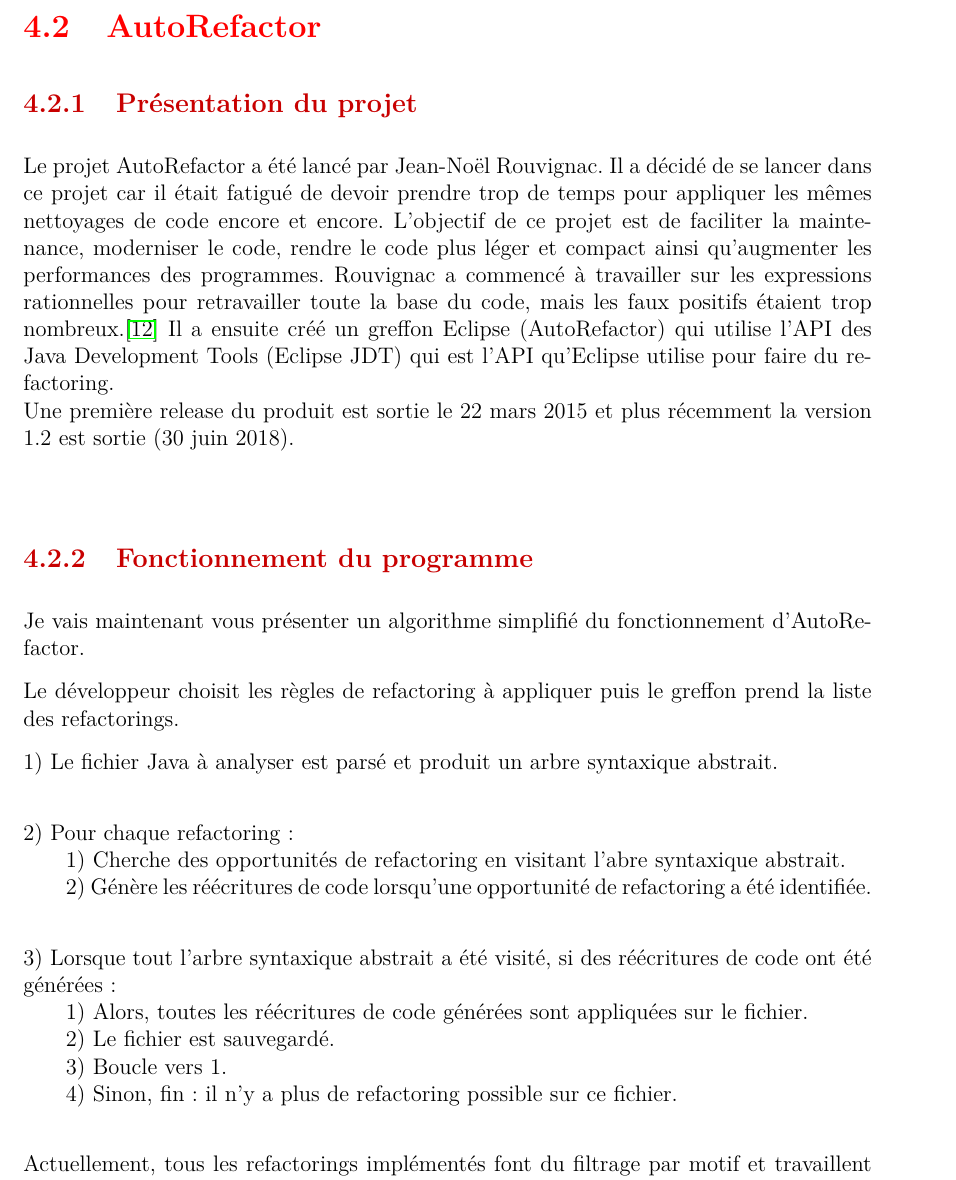
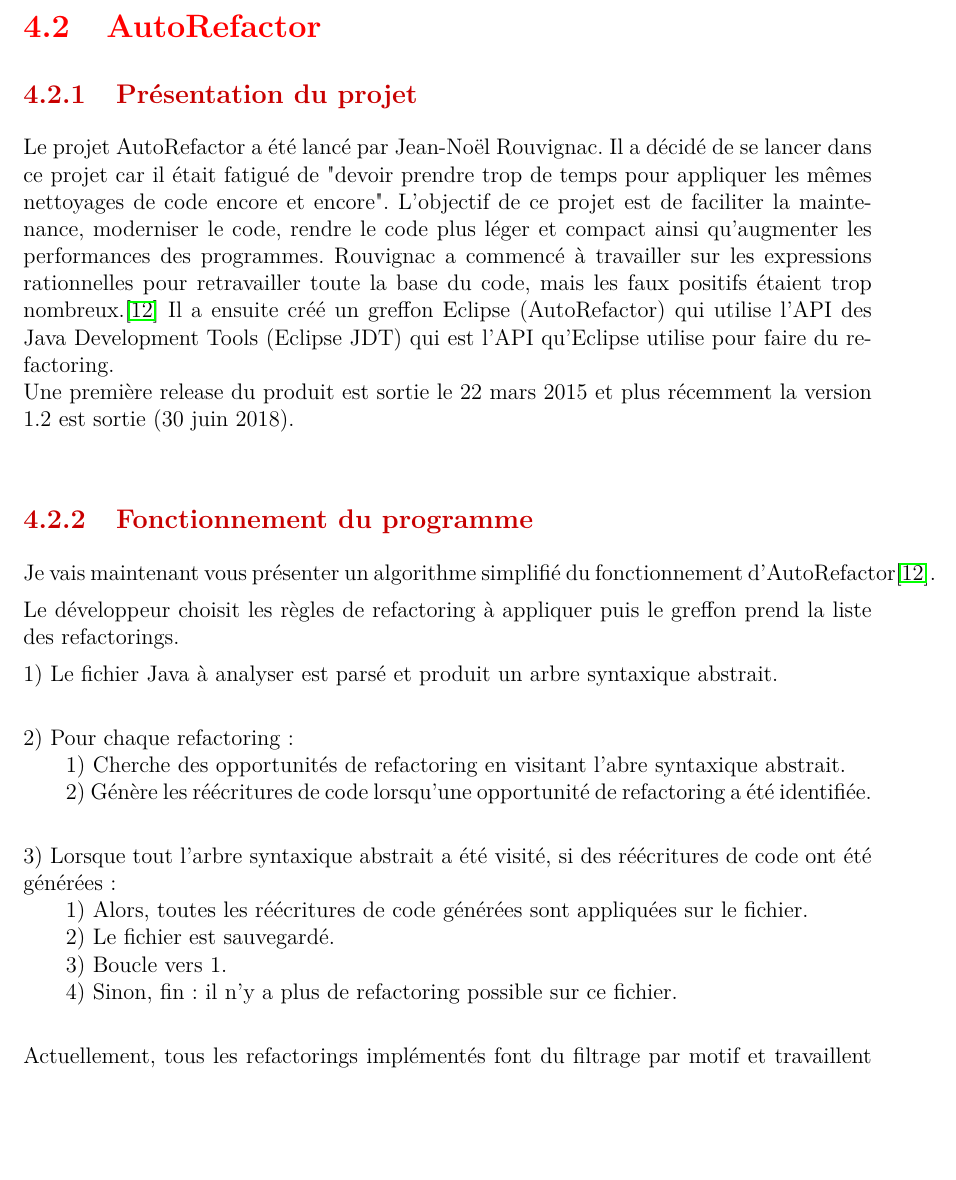
Before and after one commit to ThibaultSartre/MemoireM2, a LaTeX document (Mémoire_Thibault_Sartre.tex): part of page 47 of 55, cut so that both start at the same text, the shorter picture padded with empty space. Compiled offline with pdfLaTeX.

Commit message:
Add files via upload

```diff
--- a/Mémoire_Thibault_Sartre.tex
+++ b/Mémoire_Thibault_Sartre.tex
@@ -813,11 +813,11 @@
 
 \section{AutoRefactor}
 \subsection{Présentation du projet}
-Le projet AutoRefactor a été lancé par Jean-Noël Rouvignac. Il a décidé de se lancer dans ce projet car il était fatigué de devoir prendre trop de temps pour appliquer les mêmes nettoyages de code encore et encore. L'objectif de ce projet est de faciliter la maintenance, moderniser le code, rendre le code plus léger et compact ainsi qu'augmenter les performances des programmes. Rouvignac a commencé à travailler sur les expressions rationnelles pour retravailler toute la base du code, mais les faux positifs étaient trop nombreux.\cite{ref7} Il a ensuite créé un greffon Eclipse (AutoRefactor) qui utilise  l'API des Java Development Tools (Eclipse JDT) qui est l'API qu'Eclipse utilise pour faire du refactoring.\\
+Le projet AutoRefactor a été lancé par Jean-Noël Rouvignac. Il a décidé de se lancer dans ce projet car il était fatigué de "devoir prendre trop de temps pour appliquer les mêmes nettoyages de code encore et encore". L'objectif de ce projet est de faciliter la maintenance, moderniser le code, rendre le code plus léger et compact ainsi qu'augmenter les performances des programmes. Rouvignac a commencé à travailler sur les expressions rationnelles pour retravailler toute la base du code, mais les faux positifs étaient trop nombreux.\cite{ref7} Il a ensuite créé un greffon Eclipse (AutoRefactor) qui utilise  l'API des Java Development Tools (Eclipse JDT) qui est l'API qu'Eclipse utilise pour faire du refactoring.\\
 Une première release du produit est sortie le 22 mars 2015 et plus récemment la version 1.2 est sortie (30 juin 2018).\\
 
 \subsection{Fonctionnement du programme}
-Je vais maintenant vous présenter un algorithme simplifié du fonctionnement d'AutoRefactor.
+Je vais maintenant vous présenter un algorithme simplifié du fonctionnement d'AutoRefactor\cite{ref7}.
 
 Le développeur choisit les règles de refactoring à appliquer puis le greffon prend la liste des refactorings.
 
```
Also changed, not shown: Mémoire_Thibault_Sartre.pdf, 4 other files.
